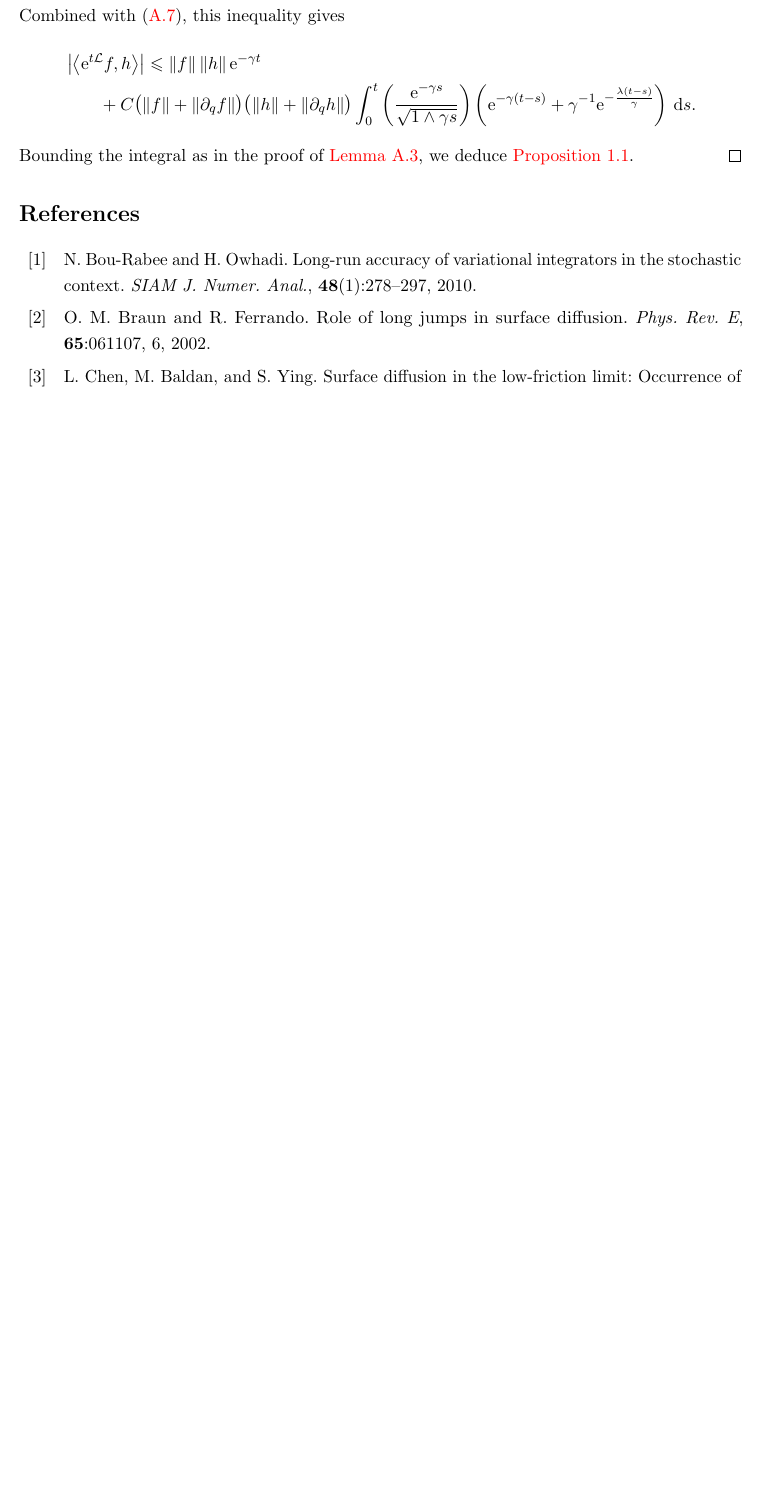
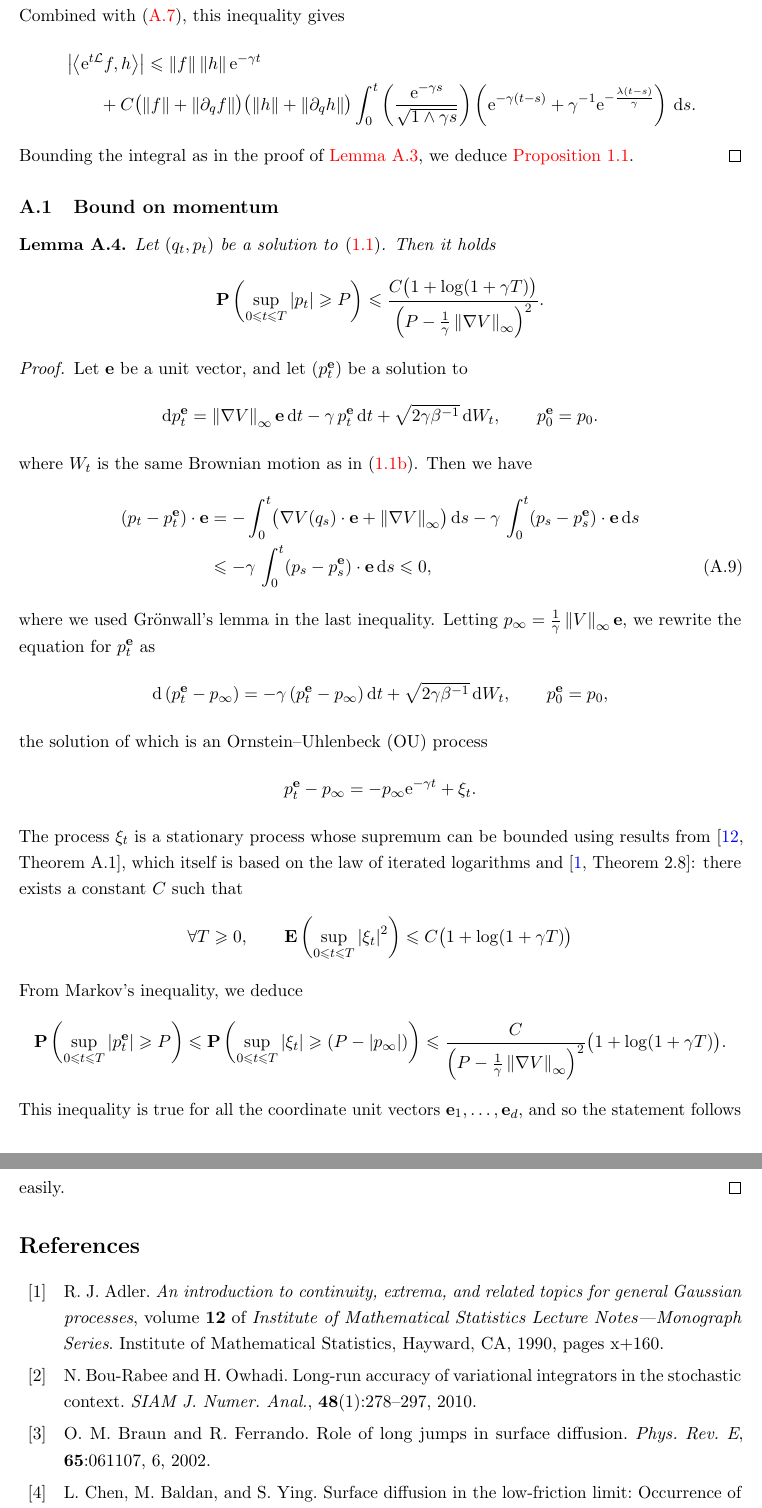
Before and after one commit to urbainvaes/Langevin-self-diffusion, a LaTeX paper (main.tex): part of page 16 of 16 before the commit and two parts of pages 16 and 17 of 17 after it, the two joined at a grey line, cut so that both start at the same text, the shorter picture padded with empty space. Compiled offline with pdfLaTeX.

Commit message:
Update paper

```diff
--- a/main.tex
+++ b/main.tex
@@ -1366,63 +1374,64 @@ We are now ready to prove~\cref{proposition:semigroup_meanzero_observable}.
     we deduce~\cref{proposition:semigroup_meanzero_observable}.
 \end{proof}
 
-% \subsection{Bound on momentum}%
-% \begin{lemma}
-%     Let $(q_t, p_t)$ be a solution to~\eqref{eq:langevin}.
-%     Then it holds
-%     \[
-%         \proba \left(\sup_{0 \leq t \leq T} \abs{p_t}  \geq P \right)
-%         \leq \frac{C\bigl( 1 + \log (1 + \gamma T) \bigr)}{\left(P - \frac{1}{\gamma}\norm{\grad V}[\infty]\right)^2}.
-%     \]
-% \end{lemma}
-% \begin{proof}
-%     Let $\vect e$ be a unit vector,
-%     and let $(p^{\vect e}_t)$ be a solution to
-%     \begin{align*}
-%         \d p^{\vect e}_t &= \norm{\grad V}[\infty] \vect e \, \d t - \gamma \, p^{\vect e}_t \, \d t + \sqrt{2 \gamma \beta^{-1}} \, \d W_t,
-%         \qquad p^{\vect e}_0 = p_0.
-%     \end{align*}
-%     where $W_t$ is the same Brownian motion as in~\eqref{eq:langevin_p}.
-%     Then we have
-%     \begin{align}
-%         \notag
-%         (p_t - p^{\vect e}_t) \cdot \vect e
-%         &= - \int_{0}^{t} \bigl( \grad V(q_s) \cdot \vect e + \norm{\grad V}[\infty] \bigr) \, \d s
-%         - \gamma \, \int_{0}^{t} (p_s - p^{\vect e}_s) \cdot \vect e \, \d s \\
-%         \label{eq:bound_p_by_pe}
-%         &\leq - \gamma \, \int_{0}^{t} (p_s - p^{\vect e}_s) \cdot \vect e \, \d s
-%         \leq 0,
-%     \end{align}
-%     where we used Gr\"onwall's lemma in the last inequality.
-%     Letting $p_{\infty} = \frac{1}{\gamma}\norm{V}[\infty] \vect e$,
-%     we rewrite the equation for $p^{\vect e}_t$ as
-%     \begin{align*}
-%         \d \left( p^{\vect e}_t - p_{\infty} \right) = - \gamma \, (p^{\vect e}_t - p_{\infty}) \, \d t + \sqrt{2 \gamma \beta^{-1}} \, \d W_t,
-%         \qquad p^{\vect e}_0 = p_0,
-%     \end{align*}
-%     the solution of which is an Ornstein--Uhlenbeck (OU) process
-%     \begin{align*}
-%         p^{\vect e}_t - p_{\infty} =
-%         - p_{\infty} \e^{-\gamma t} + \xi_t.
-%     \end{align*}
-%     The process $\xi_t$ is a stationary process whose supremum can be bounded using results from~\cite[Theorem A.1]{MR2029590},
-%     which itself is based on the law of iterated logarithms and~\cite[Theorem 2.8]{MR1088478}:
-%     there exists a constant $C$ such that
-%     \[
-%         \forall T \geq 0, \qquad
-%         \expect \left( \sup_{0 \leq t \leq T} \abs{\xi_t}^2 \right)
-%         \leq C \bigl( 1 + \log (1 + \gamma T) \bigr)
-%     \]
-%     From Markov's inequality,
-%     we deduce
-%     \[
-%         \proba \left(\sup_{0 \leq t \leq T} \abs{p^{\vect e}_t}  \geq P \right)
-%         \leq \proba \left(\sup_{0 \leq t \leq T} \abs{\xi_t} \geq (P - \abs{p_{\infty}}) \right)
-%         \leq \frac{C}{\left(P - \frac{1}{\gamma}\norm{\grad V}[\infty]\right)^2} \bigl( 1 + \log (1 + \gamma T) \bigr).
-%     \]
-%     This inequality is true for all the coordinate unit vectors $\vect e_1, \dotsc, \vect e_d$,
-%     and so the statement follows easily.
-% \end{proof}
+\subsection{Bound on momentum}%
+\begin{lemma}
+    \label{lemma:bound_momentum}
+    Let $(q_t, p_t)$ be a solution to~\eqref{eq:langevin}.
+    Then it holds
+    \[
+        \proba \left(\sup_{0 \leq t \leq T} \abs{p_t}  \geq P \right)
+        \leq \frac{C\bigl( 1 + \log (1 + \gamma T) \bigr)}{\left(P - \frac{1}{\gamma}\norm{\grad V}[\infty]\right)^2}.
+    \]
+\end{lemma}
+\begin{proof}
+    Let $\vect e$ be a unit vector,
+    and let $(p^{\vect e}_t)$ be a solution to
+    \begin{align*}
+        \d p^{\vect e}_t &= \norm{\grad V}[\infty] \vect e \, \d t - \gamma \, p^{\vect e}_t \, \d t + \sqrt{2 \gamma \beta^{-1}} \, \d W_t,
+        \qquad p^{\vect e}_0 = p_0.
+    \end{align*}
+    where $W_t$ is the same Brownian motion as in~\eqref{eq:langevin_p}.
+    Then we have
+    \begin{align}
+        \notag
+        (p_t - p^{\vect e}_t) \cdot \vect e
+        &= - \int_{0}^{t} \bigl( \grad V(q_s) \cdot \vect e + \norm{\grad V}[\infty] \bigr) \, \d s
+        - \gamma \, \int_{0}^{t} (p_s - p^{\vect e}_s) \cdot \vect e \, \d s \\
+        \label{eq:bound_p_by_pe}
+        &\leq - \gamma \, \int_{0}^{t} (p_s - p^{\vect e}_s) \cdot \vect e \, \d s
+        \leq 0,
+    \end{align}
+    where we used Gr\"onwall's lemma in the last inequality.
+    Letting $p_{\infty} = \frac{1}{\gamma}\norm{V}[\infty] \vect e$,
+    we rewrite the equation for $p^{\vect e}_t$ as
+    \begin{align*}
+        \d \left( p^{\vect e}_t - p_{\infty} \right) = - \gamma \, (p^{\vect e}_t - p_{\infty}) \, \d t + \sqrt{2 \gamma \beta^{-1}} \, \d W_t,
+        \qquad p^{\vect e}_0 = p_0,
+    \end{align*}
+    the solution of which is an Ornstein--Uhlenbeck (OU) process
+    \begin{align*}
+        p^{\vect e}_t - p_{\infty} =
+        - p_{\infty} \e^{-\gamma t} + \xi_t.
+    \end{align*}
+    The process $\xi_t$ is a stationary process whose supremum can be bounded using results from~\cite[Theorem A.1]{MR2029590},
+    which itself is based on the law of iterated logarithms and~\cite[Theorem 2.8]{MR1088478}:
+    there exists a constant $C$ such that
+    \[
+        \forall T \geq 0, \qquad
+        \expect \left( \sup_{0 \leq t \leq T} \abs{\xi_t}^2 \right)
+        \leq C \bigl( 1 + \log (1 + \gamma T) \bigr)
+    \]
+    From Markov's inequality,
+    we deduce
+    \[
+        \proba \left(\sup_{0 \leq t \leq T} \abs{p^{\vect e}_t}  \geq P \right)
+        \leq \proba \left(\sup_{0 \leq t \leq T} \abs{\xi_t} \geq (P - \abs{p_{\infty}}) \right)
+        \leq \frac{C}{\left(P - \frac{1}{\gamma}\norm{\grad V}[\infty]\right)^2} \bigl( 1 + \log (1 + \gamma T) \bigr).
+    \]
+    This inequality is true for all the coordinate unit vectors $\vect e_1, \dotsc, \vect e_d$,
+    and so the statement follows easily.
+\end{proof}
 
 
 % \begin{proof}
```
Also changed, not shown: main.tex (26 more changed lines).
